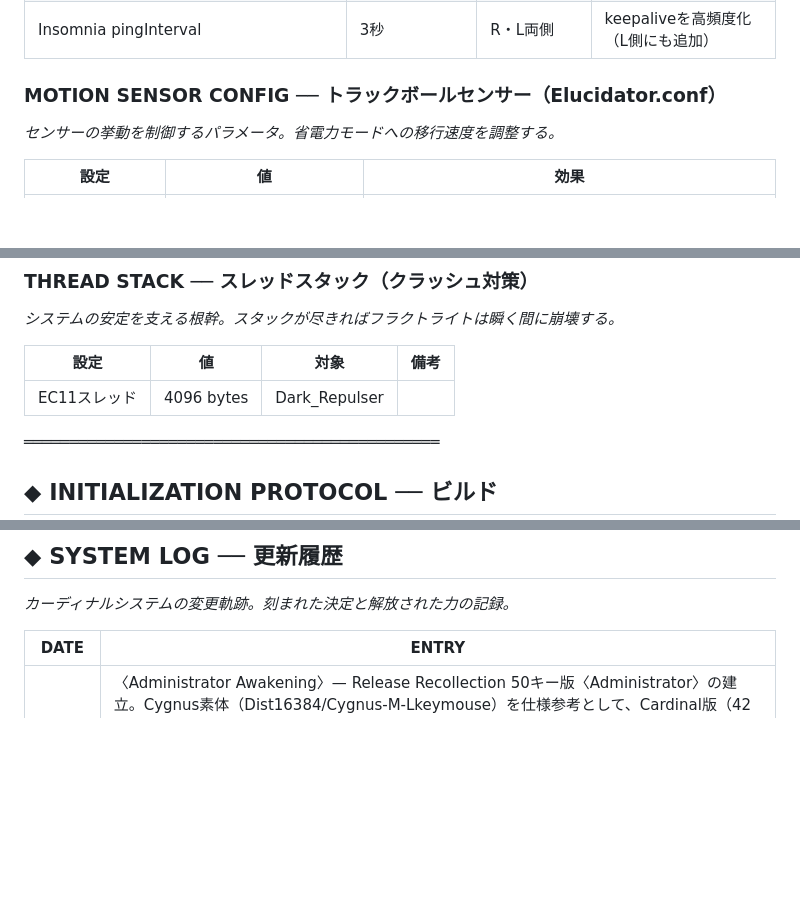
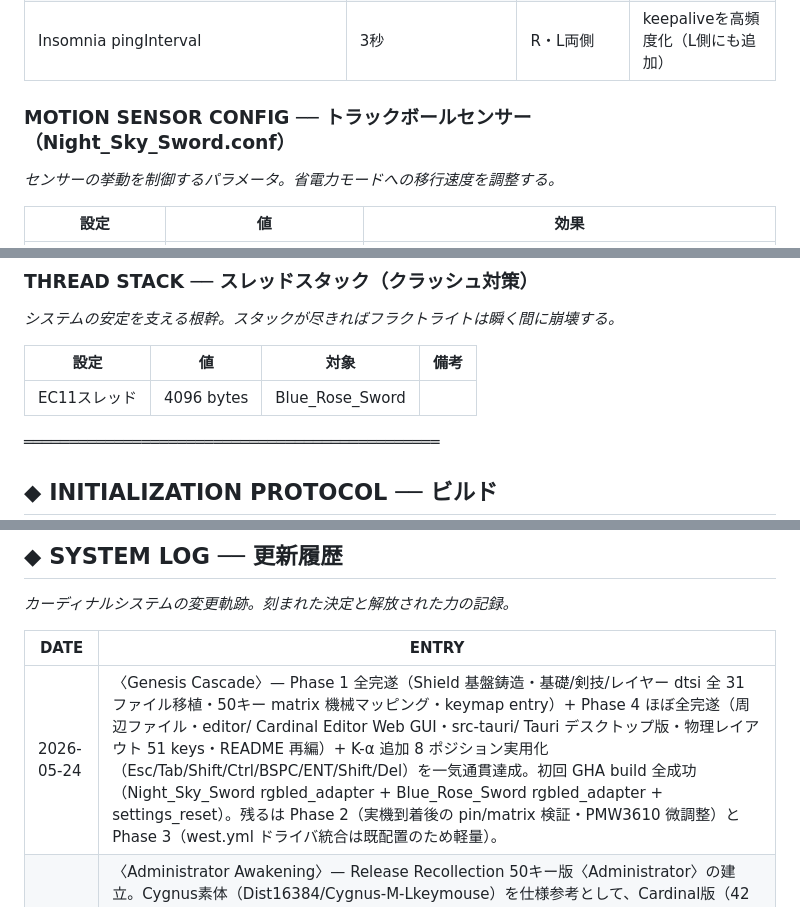
Before and after one commit to cardinal-sys/Release_Recollection_Administrator, a Markdown page: README.md, 3 parts joined by grey strips. Rendered like a GitHub page; blank space fills up the shorter version.

```diff
--- a/README.md
+++ b/README.md
@@ -446,7 +446,7 @@ GitHub Personal Access Token（`repo` スコープ必須）をブラウザに入
 | BT_PERIPHERAL_PREF_MAX_INT | 6 (7.5ms) | R・L両側 | 接続インターバル上限（L側もR側と同期） |
 | Insomnia pingInterval | 3秒 | R・L両側 | keepaliveを高頻度化（L側にも追加） |
 
-### MOTION SENSOR CONFIG ── トラックボールセンサー（Elucidator.conf）
+### MOTION SENSOR CONFIG ── トラックボールセンサー（Night_Sky_Sword.conf）
 
 *センサーの挙動を制御するパラメータ。省電力モードへの移行速度を調整する。*
 
@@ -468,7 +468,7 @@ GitHub Personal Access Token（`repo` スコープ必須）をブラウザに入
 
 | 設定 | 値 | 対象 | 備考 |
 |---|---|---|---|
-| EC11スレッド | 4096 bytes | Dark_Repulser | |
+| EC11スレッド | 4096 bytes | Blue_Rose_Sword | |
 
 ══════════════════════════════════════════════
 
@@ -487,4 +487,5 @@ GitHub Personal Access Token（`repo` スコープ必須）をブラウザに入
 
 | DATE | ENTRY |
 |---|---|
+| 2026-05-24 | 〈Genesis Cascade〉— Phase 1 全完遂（Shield 基盤鋳造・基礎/剣技/レイヤー dtsi 全 31 ファイル移植・50キー matrix 機械マッピング・keymap entry）+ Phase 4 ほぼ全完遂（周辺ファイル・editor/ Cardinal Editor Web GUI・src-tauri/ Tauri デスクトップ版・物理レイアウト 51 keys・README 再編）+ K-α 追加 8 ポジション実用化（Esc/Tab/Shift/Ctrl/BSPC/ENT/Shift/Del）を一気通貫達成。初回 GHA build 全成功（Night_Sky_Sword rgbled_adapter + Blue_Rose_Sword rgbled_adapter + settings_reset）。残るは Phase 2（実機到着後の pin/matrix 検証・PMW3610 微調整）と Phase 3（west.yml ドライバ統合は既配置のため軽量）。 |
 | 2026-05-24 | 〈Administrator Awakening〉— Release Recollection 50キー版〈Administrator〉の建立。Cygnus素体（Dist16384/Cygnus-M-Lkeymouse）を仕様参考として、Cardinal版（42キー）の設計思想を継承して新リポを起源化。シールド〈Night_Sky_Sword〉（右手・キリト神器）/〈Blue_Rose_Sword〉（左手・ユージオ神器）の双剣構成。本コミット時点は骨格のみ（README / CLAUDE.md / .gitignore / LICENSE / build.yaml / config/west.yml / zephyr/module.yml / .github/workflows/build.yml）。Phase 1 以降で記憶解放術式の本格移植開始。 |
```
Also changed, not shown: other parts of README.md (+7 -7 lines).
